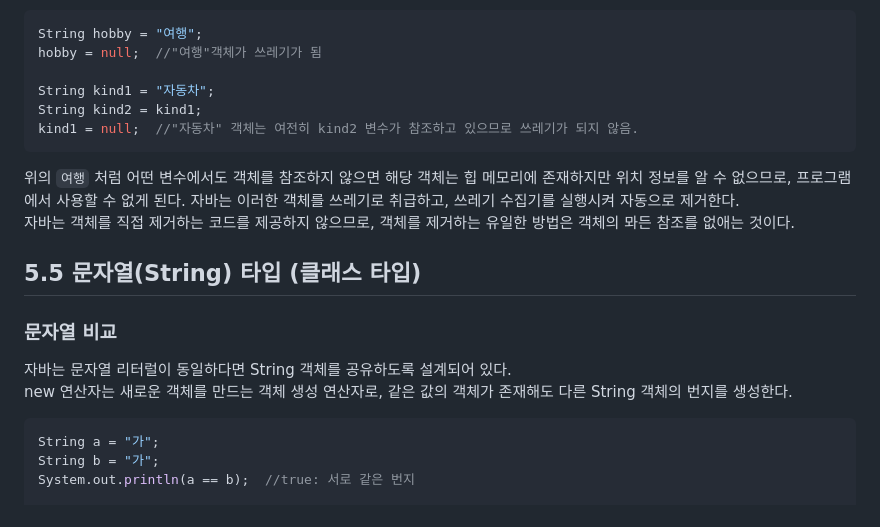
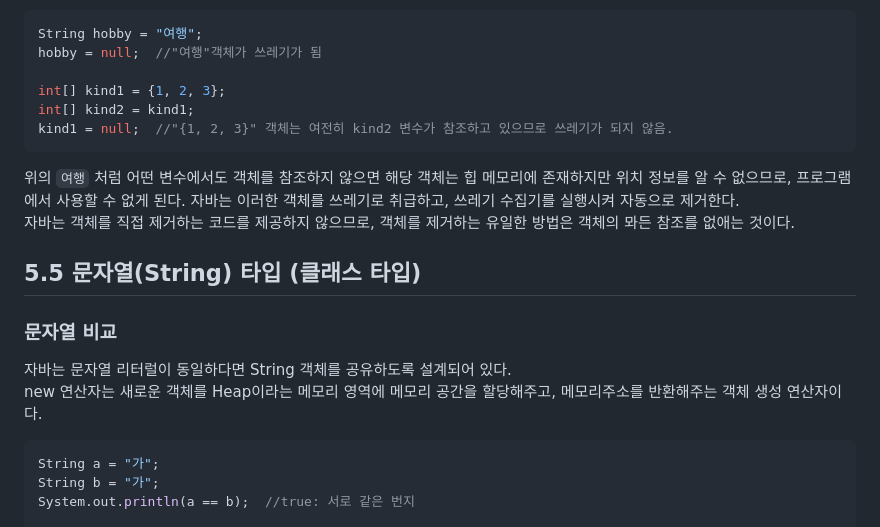
Before and after one commit to seoyun-dev/TIL, a Markdown page: Java/5.참조_타입.md, the part around the change printed below. GitHub-like rendering.

````diff
--- a/Java/5.참조_타입.md
+++ b/Java/5.참조_타입.md
@@ -72,9 +72,9 @@ null을 의도적으로 대입하는 이유는 객체를 제거하기 위해서
 String hobby = "여행";
 hobby = null;  //"여행"객체가 쓰레기가 됨
 
-String kind1 = "자동차";
-String kind2 = kind1;
-kind1 = null;  //"자동차" 객체는 여전히 kind2 변수가 참조하고 있으므로 쓰레기가 되지 않음.
+int[] kind1 = {1, 2, 3};
+int[] kind2 = kind1;
+kind1 = null;  //"{1, 2, 3}" 객체는 여전히 kind2 변수가 참조하고 있으므로 쓰레기가 되지 않음.
 ```
 위의 `여행` 처럼 어떤 변수에서도 객체를 참조하지 않으면 해당 객체는 힙 메모리에 존재하지만 위치 정보를 알 수 없으므로, 프로그램에서 사용할 수 없게 된다. 자바는 이러한 객체를 쓰레기로 취급하고, 쓰레기 수집기를 실행시켜 자동으로 제거한다.
 자바는 객체를 직접 제거하는 코드를 제공하지 않으므로, 객체를 제거하는 유일한 방법은 객체의 뫄든 참조를 없애는 것이다.
@@ -82,7 +82,7 @@ kind1 = null;  //"자동차" 객체는 여전히 kind2 변수가 참조하고
 ## 5.5 문자열(String) 타입 (클래스 타입)
 ### 문자열 비교
 자바는 문자열 리터럴이 동일하다면 String 객체를 공유하도록 설계되어 있다.
-new 연산자는 새로운 객체를 만드는 객체 생성 연산자로, 같은 값의 객체가 존재해도 다른 String 객체의 번지를 생성한다.
+new 연산자는 새로운 객체를 Heap이라는 메모리 영역에 메모리 공간을 할당해주고, 메모리주소를 반환해주는 객체 생성 연산자이다.
 ```java
 String a = "가";
 String b = "가";
````
Also changed, not shown: other parts of Java/5.참조_타입.md (+41 -0 lines).
